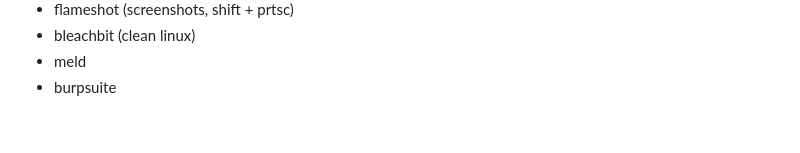
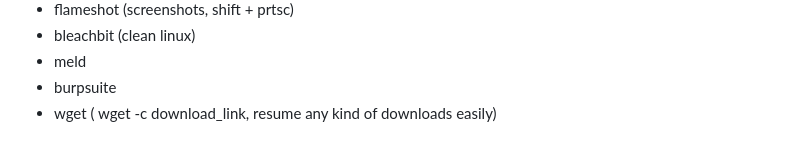
Before and after one commit to RabbitJahir/Experience, a Markdown page: Linux/tools.md, the part around the change. GitHub-like rendering.

```diff
--- a/Linux/tools.md
+++ b/Linux/tools.md
@@ -9,3 +9,4 @@
 - bleachbit (clean linux)
 - meld
 - burpsuite
+- wget ( wget -c download_link, resume any kind of downloads easily)
```
Also changed, not shown: Linux/linux_unicode_shortcuts.md (added, +219 -0 lines), dld/adders_subtractors.md (+48 -34 lines), ml/image-generationmodels.md (added, +23 -0 lines), Linux/shorcuts.md (added), dld/pics/from_full-adder_to_full-subtractor_circuit-diagram.png (added).
